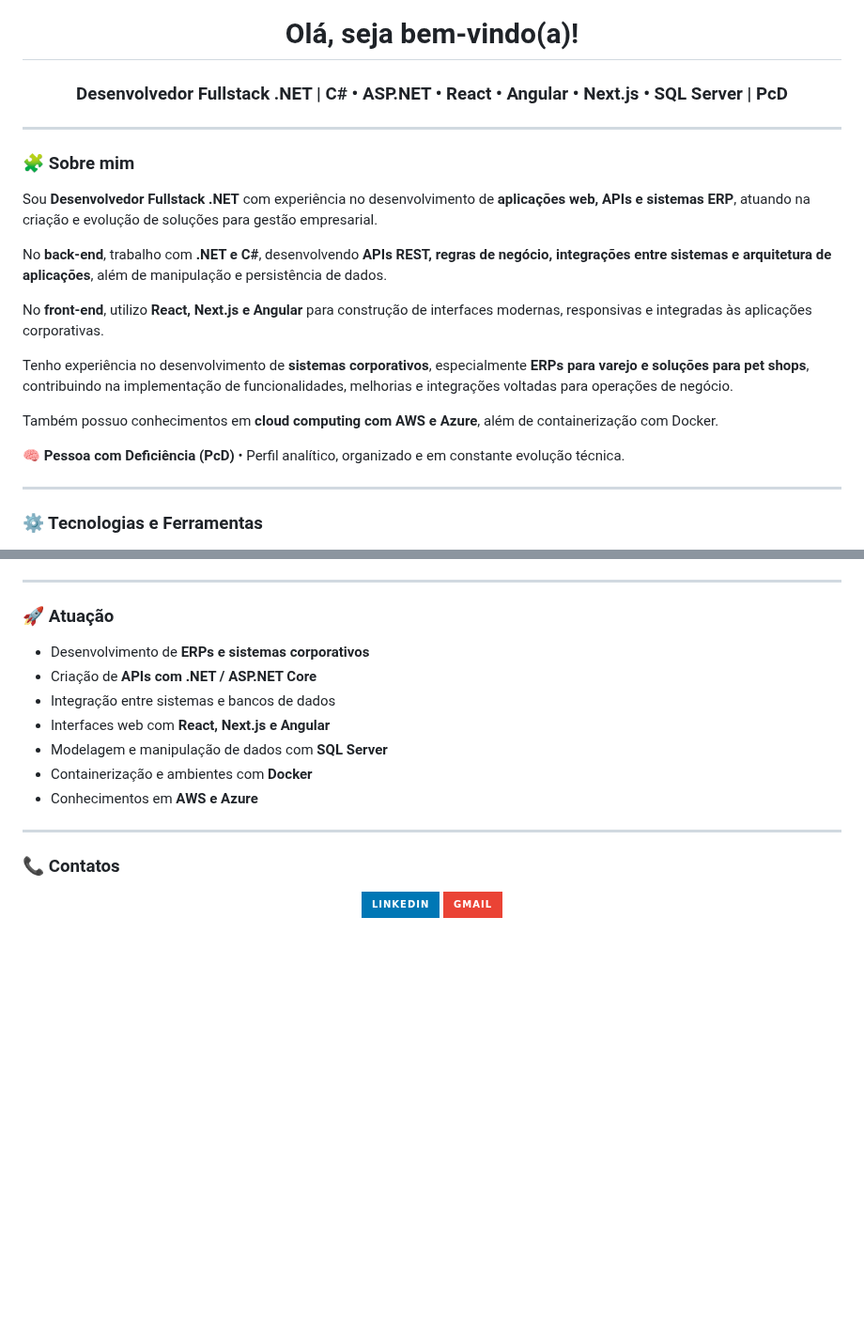
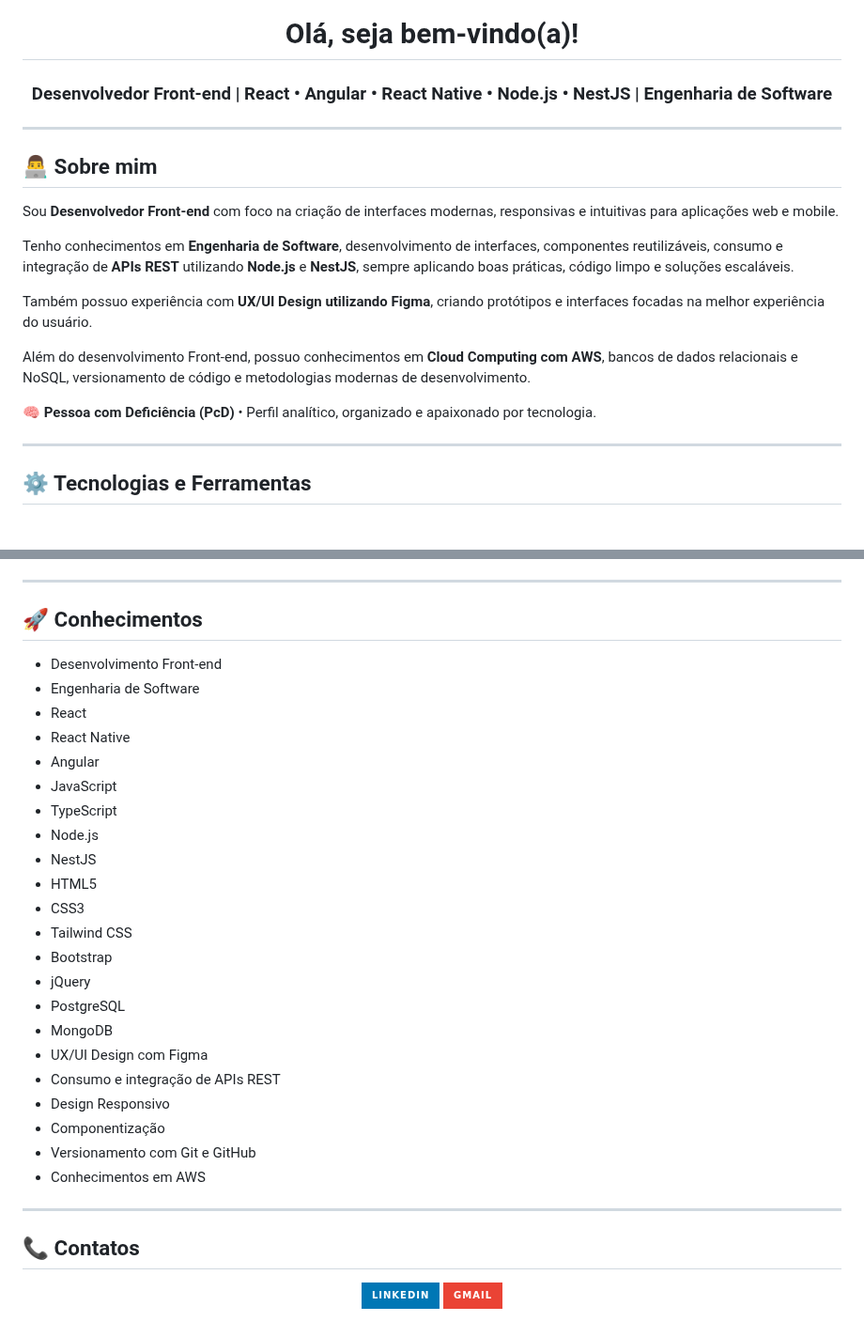
Before and after one commit to gregoriodelucca/gregoriodelucca, a Markdown page: README.md, 2 parts joined by grey strips. Shown at 94% size. Drawn GitHub-style; badges without logos; blank space fills up the shorter version.

```diff
--- a/README.md
+++ b/README.md
@@ -7,27 +7,27 @@
 
   <h1>Olá, seja bem-vindo(a)!</h1>
   <h3>
-    Desenvolvedor Fullstack .NET | C# • ASP.NET • React • Angular • Next.js • SQL Server | PcD
+    Desenvolvedor Front-end | React • Angular • React Native • Node.js • NestJS | Engenharia de Software
   </h3>
 </div>
 
 ---
 
-### 🧩 Sobre mim
-Sou **Desenvolvedor Fullstack .NET** com experiência no desenvolvimento de **aplicações web, APIs e sistemas ERP**, atuando na criação e evolução de soluções para gestão empresarial.
+## 👨‍💻 Sobre mim
 
-No **back-end**, trabalho com **.NET e C#**, desenvolvendo **APIs REST, regras de negócio, integrações entre sistemas e arquitetura de aplicações**, além de manipulação e persistência de dados.
+Sou **Desenvolvedor Front-end** com foco na criação de interfaces modernas, responsivas e intuitivas para aplicações web e mobile.
 
-No **front-end**, utilizo **React, Next.js e Angular** para construção de interfaces modernas, responsivas e integradas às aplicações corporativas.
+Tenho conhecimentos em **Engenharia de Software**, desenvolvimento de interfaces, componentes reutilizáveis, consumo e integração de **APIs REST** utilizando **Node.js** e **NestJS**, sempre aplicando boas práticas, código limpo e soluções escaláveis.
 
-Tenho experiência no desenvolvimento de **sistemas corporativos**, especialmente **ERPs para varejo e soluções para pet shops**, contribuindo na implementação de funcionalidades, melhorias e integrações voltadas para operações de negócio.
+Também possuo experiência com **UX/UI Design utilizando Figma**, criando protótipos e interfaces focadas na melhor experiência do usuário.
 
-Também possuo conhecimentos em **cloud computing com AWS e Azure**, além de containerização com Docker.
+Além do desenvolvimento Front-end, possuo conhecimentos em **Cloud Computing com AWS**, bancos de dados relacionais e NoSQL, versionamento de código e metodologias modernas de desenvolvimento.
 
-🧠 **Pessoa com Deficiência (PcD)** • Perfil analítico, organizado e em constante evolução técnica.
+🧠 **Pessoa com Deficiência (PcD)** • Perfil analítico, organizado e apaixonado por tecnologia.
 
 ---
 
-### ⚙️ Tecnologias e Ferramentas
+## ⚙️ Tecnologias e Ferramentas
+
 <div align="center">
   <p>
@@ -48,18 +54,35 @@ Também possuo conhecimentos em **cloud computing com AWS e Azure**, além de co
 
 ---
 
-### 🚀 Atuação
-- Desenvolvimento de **ERPs e sistemas corporativos**
-- Criação de **APIs com .NET / ASP.NET Core**
-- Integração entre sistemas e bancos de dados
-- Interfaces web com **React, Next.js e Angular**
-- Modelagem e manipulação de dados com **SQL Server**
-- Containerização e ambientes com **Docker**
-- Conhecimentos em **AWS e Azure**
+## 🚀 Conhecimentos
+
+- Desenvolvimento Front-end
+- Engenharia de Software
+- React
+- React Native
+- Angular
+- JavaScript
+- TypeScript
+- Node.js
+- NestJS
+- HTML5
+- CSS3
+- Tailwind CSS
+- Bootstrap
+- jQuery
+- PostgreSQL
+- MongoDB
+- UX/UI Design com Figma
+- Consumo e integração de APIs REST
+- Design Responsivo
+- Componentização
+- Versionamento com Git e GitHub
+- Conhecimentos em AWS
 
 ---
 
-### 📞 Contatos
+## 📞 Contatos
+
 <div align="center">
   <p>
     <a href="https://www.linkedin.com/in/gregoriodelucca" target="_blank">
```
Also changed, not shown: other parts of README.md (+14 -8 lines).
